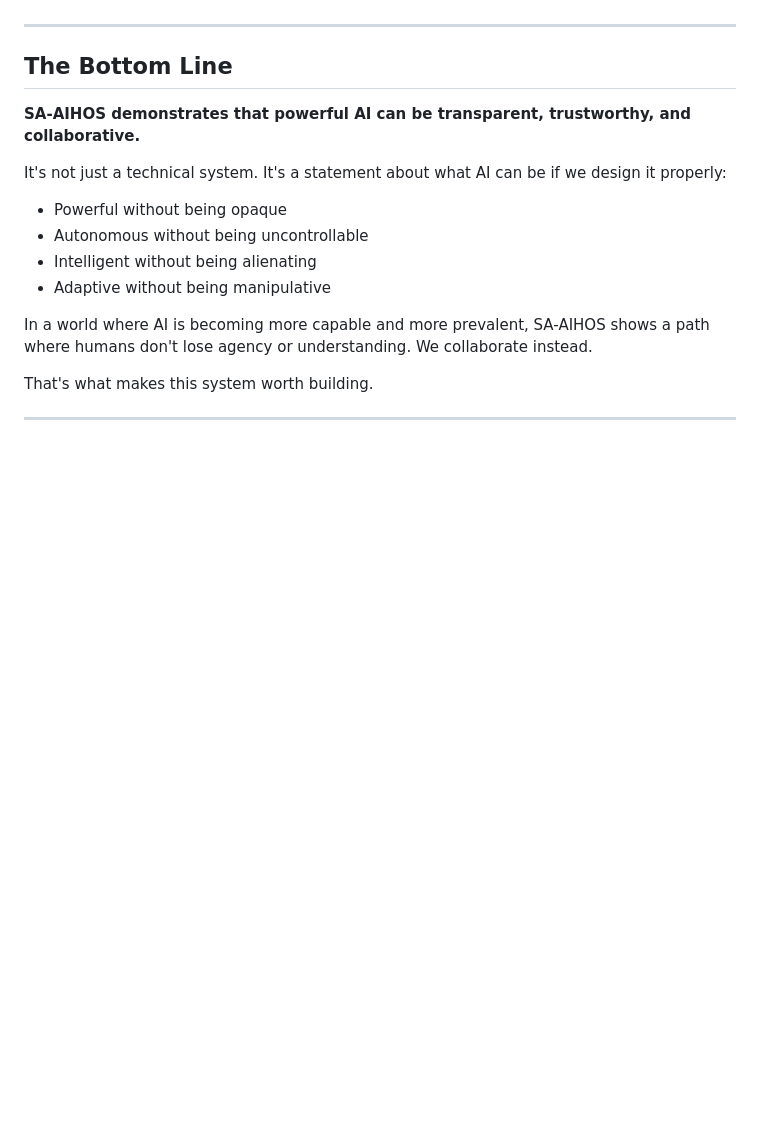
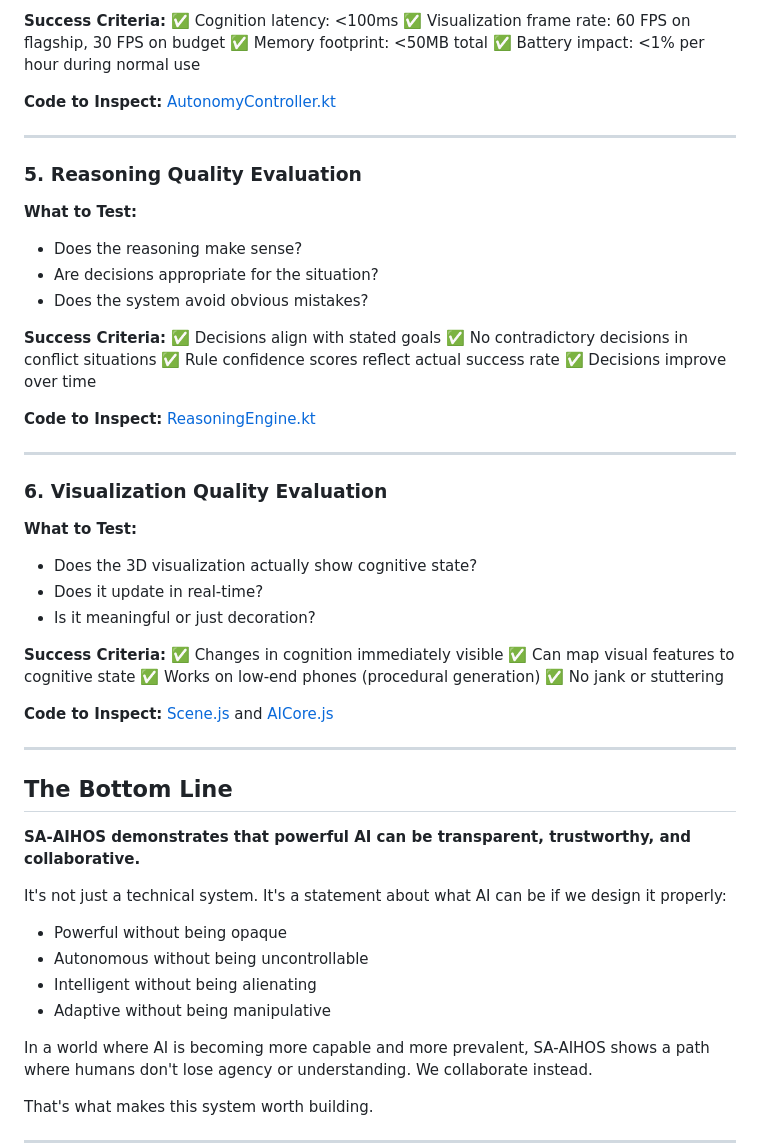
Before and after one commit to Amank326/SELF-EVOLVING-AUTONOMOUS-AI-HUMAN-OS-SA-AIHOS-, a Markdown page: FINAL_OVERVIEW.md, the part around one of its changes. GitHub-like rendering; blank space fills up the shorter version.

```diff
--- a/FINAL_OVERVIEW.md
+++ b/FINAL_OVERVIEW.md
@@ -417,3 +484,44 @@ The result is a system where users and AI genuinely collaborate—AI makes decis
+**Success Criteria:**
+✅ Cognition latency: <100ms
+✅ Visualization frame rate: 60 FPS on flagship, 30 FPS on budget
+✅ Memory footprint: <50MB total
+✅ Battery impact: <1% per hour during normal use
+
+**Code to Inspect:** [AutonomyController.kt](../app/src/main/kotlin/com/aihos/ai/autonomy/AutonomyController.kt)
+
+---
+
+### 5. Reasoning Quality Evaluation
+
+**What to Test:**
+- Does the reasoning make sense?
+- Are decisions appropriate for the situation?
+- Does the system avoid obvious mistakes?
+
+**Success Criteria:**
+✅ Decisions align with stated goals
+✅ No contradictory decisions in conflict situations
+✅ Rule confidence scores reflect actual success rate
+✅ Decisions improve over time
+
+**Code to Inspect:** [ReasoningEngine.kt](../app/src/main/kotlin/com/aihos/ai/reasoning/ReasoningEngine.kt)
+
+---
+
+### 6. Visualization Quality Evaluation
+
+**What to Test:**
+- Does the 3D visualization actually show cognitive state?
+- Does it update in real-time?
+- Is it meaningful or just decoration?
+
+**Success Criteria:**
+✅ Changes in cognition immediately visible
+✅ Can map visual features to cognitive state
+✅ Works on low-end phones (procedural generation)
+✅ No jank or stuttering
+
+**Code to Inspect:** [Scene.js](../app/src/main/assets/three/Scene.js) and [AICore.js](../app/src/main/assets/three/AICore.js)
 
 ---
 
```
Also changed, not shown: other parts of FINAL_OVERVIEW.md (+67 -0 lines).
